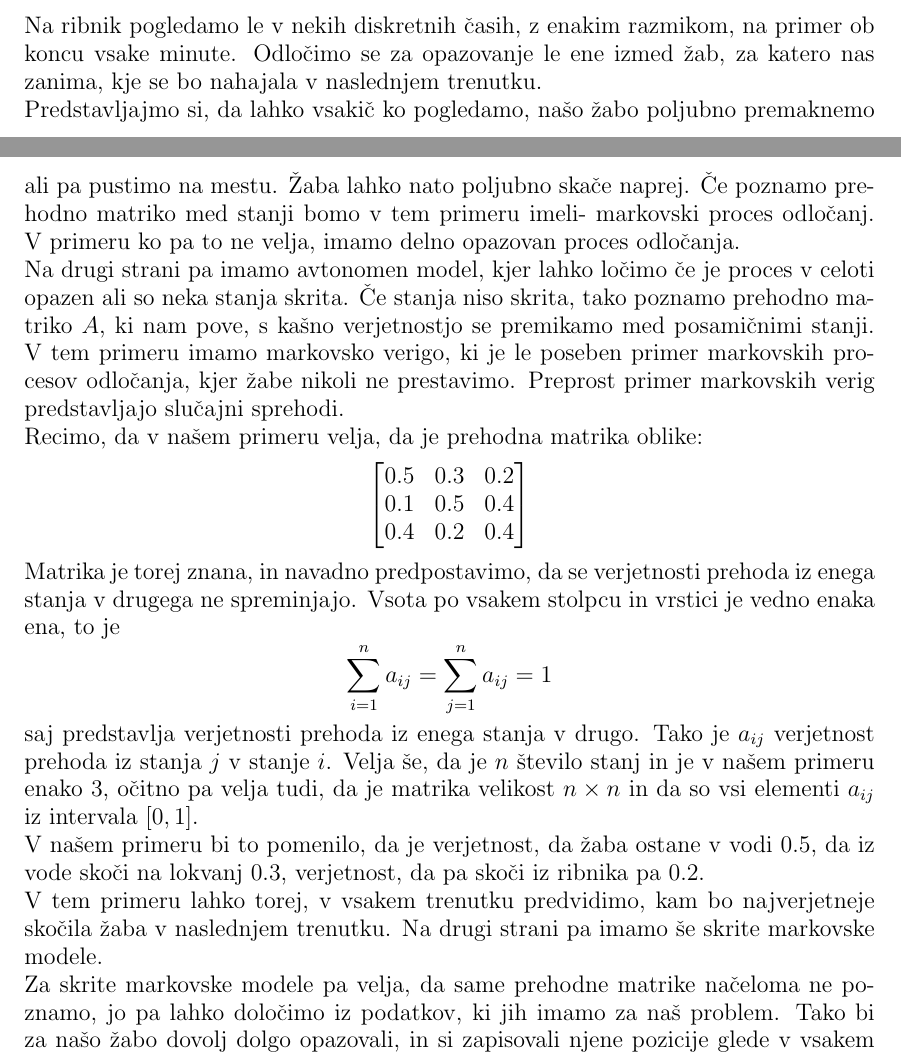
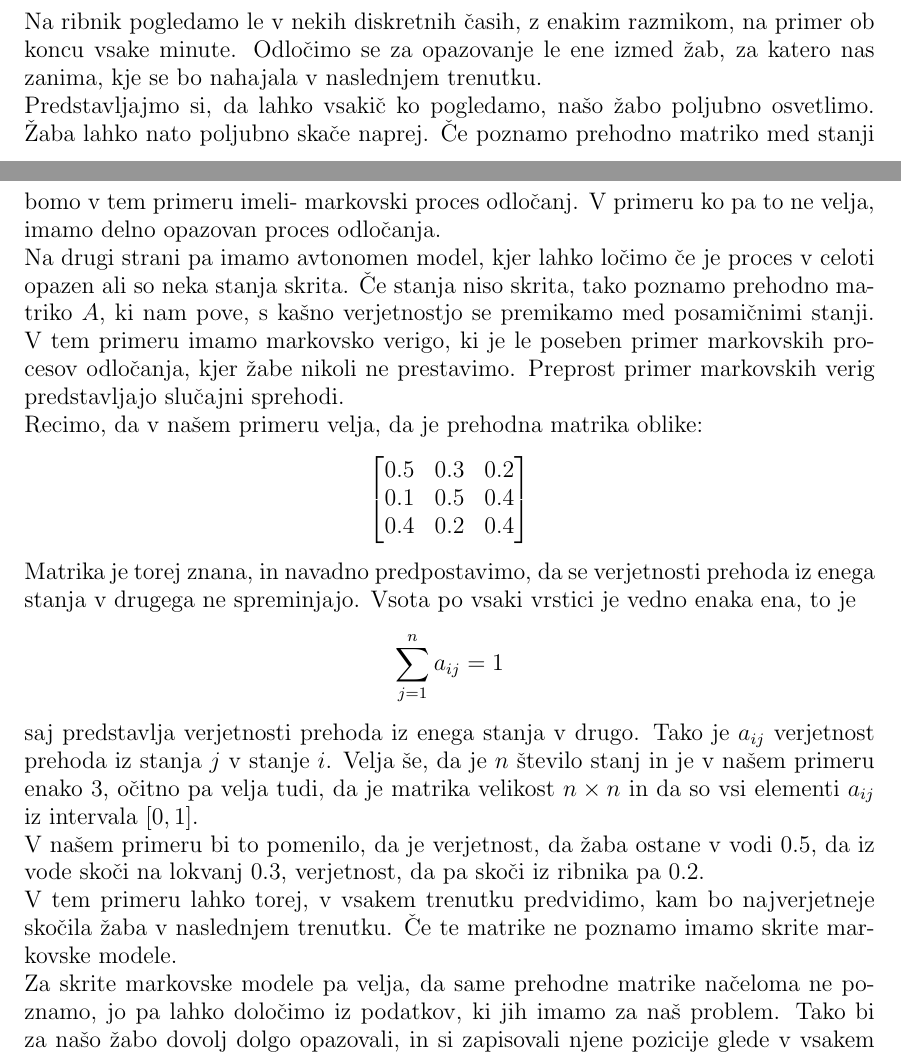
Before and after one commit to mpracek/Diploma, a LaTeX paper (dipl-sem-martin-pracek.tex): two parts of pages 6 and 7 of 21, joined at a grey line, cut so that both start at the same text. Compiled offline with pdfLaTeX; the source files are stored in an older character set and shown here as Unicode; a LaTeX package or settings file that is missing is left out.

Commit message:
txs auto checkin

```diff
--- a/dipl-sem-martin-pracek.tex
+++ b/dipl-sem-martin-pracek.tex
@@ -186,7 +186,7 @@
 %Dodaj kratice
 %Dodamo akcije, da spremenimo odločitve; recimo osvetlimo, spremenimo pogoje, da so verjetnosti prehodov drugačne. Tako je še vedno stohastični proces, vendar drugačen.
 Zamislimo si, da imamo ribnik z lokvanji, v katerem so se naselile žabe. Vsaka izmed žab je lahko v vsakem trenutku v vodi, na lokvanju ali pa zunaj vode. To imenujemo stanja markovskega modela $S$. Poimenujmo vektor stanj  $$S = (Voda,Lokvanj,Zemlja).$$ Na ribnik pogledamo le v nekih diskretnih časih, z enakim razmikom, na primer ob koncu vsake minute. Odločimo se za opazovanje le ene izmed žab, za katero nas zanima, kje se bo nahajala v naslednjem trenutku.\\
-Predstavljajmo si, da lahko vsakič ko pogledamo, našo žabo poljubno premaknemo ali pa pustimo na mestu. Žaba lahko nato poljubno skače naprej. Če poznamo prehodno matriko med stanji bomo v tem primeru imeli- markovski proces odločanj. V primeru ko pa to ne velja, imamo delno opazovan proces odločanja.\\
+Predstavljajmo si, da lahko vsakič ko pogledamo, našo žabo poljubno osvetlimo. Žaba lahko nato poljubno skače naprej. Če poznamo prehodno matriko med stanji bomo v tem primeru imeli- markovski proces odločanj. V primeru ko pa to ne velja, imamo delno opazovan proces odločanja.\\
 Na drugi strani pa imamo avtonomen model, kjer lahko ločimo če je proces v celoti opazen ali so neka stanja skrita. Če stanja niso skrita, tako poznamo prehodno matriko $A$, ki nam pove, s kašno verjetnostjo se premikamo med posamičnimi stanji. V tem primeru imamo markovsko verigo, ki je le poseben primer markovskih procesov odločanja, kjer žabe nikoli ne prestavimo. Preprost primer markovskih verig predstavljajo slučajni sprehodi. \\
 Recimo, da v našem primeru velja, da je prehodna matrika oblike:
 $$
@@ -195,9 +195,9 @@
 0.1 & 0.5 & 0.4  \\
 0.4 & 0.2 & 0.4 \\
 \end{bmatrix}$$
-Matrika je torej znana, in navadno predpostavimo, da se verjetnosti prehoda iz enega stanja v drugega ne spreminjajo. Vsota po vsakem stolpcu in vrstici je  vedno enaka ena, to je $$\sum_{i = 1}^{n}a_{ij}= \sum_{j = 1}^{n}a_{ij} = 1$$ saj predstavlja verjetnosti prehoda iz enega stanja v drugo. Tako je $a_{ij}$ verjetnost prehoda iz stanja $j$ v stanje $i$. Velja še, da je $n$ število stanj in je v našem primeru enako $3$, očitno pa velja tudi, da je matrika velikost $n\times n$ in da so vsi elementi $a_{ij}$ iz intervala $[0,1]$.\\
+Matrika je torej znana, in navadno predpostavimo, da se verjetnosti prehoda iz enega stanja v drugega ne spreminjajo. Vsota po vsaki vrstici je vedno enaka ena, to je $$\sum_{j = 1}^{n}a_{ij} = 1$$ saj predstavlja verjetnosti prehoda iz enega stanja v drugo. Tako je $a_{ij}$ verjetnost prehoda iz stanja $j$ v stanje $i$. Velja še, da je $n$ število stanj in je v našem primeru enako $3$, očitno pa velja tudi, da je matrika velikost $n\times n$ in da so vsi elementi $a_{ij}$ iz intervala $[0,1]$.\\
 V našem primeru bi to pomenilo, da je verjetnost, da žaba ostane v vodi $0.5$, da iz vode skoči na lokvanj $0.3$, verjetnost, da pa skoči iz ribnika pa $0.2$.\\
-V tem primeru lahko torej, v vsakem trenutku predvidimo, kam bo najverjetneje skočila žaba v naslednjem trenutku. Na drugi strani pa imamo še skrite markovske modele.\\
+V tem primeru lahko torej, v vsakem trenutku predvidimo, kam bo najverjetneje skočila žaba v naslednjem trenutku. Če te matrike ne poznamo imamo skrite markovske modele.\\
 Za skrite markovske modele pa velja, da same prehodne matrike načeloma ne poznamo, jo pa lahko določimo iz podatkov, ki jih imamo za naš problem. Tako bi za našo žabo dovolj dolgo opazovali, in si zapisovali njene pozicije glede v vsakem trenutku opazovanja. Tako bi dobili vektor opazovanj $O$. Vektor $O$ je naš osnovni podatek, iz katerega nato izpeljemo celoten model. Iz tega bi najprej pogledali, kakšna so možna stanja sistema. Iz tega bi nato poizkušili ugotoviti, kako izgleda prehodna matrika. Kako to naredimo, si bomo pogledali v nadaljevanju.
 \end{primer}
 % če dobim zaporedje stanj
```
